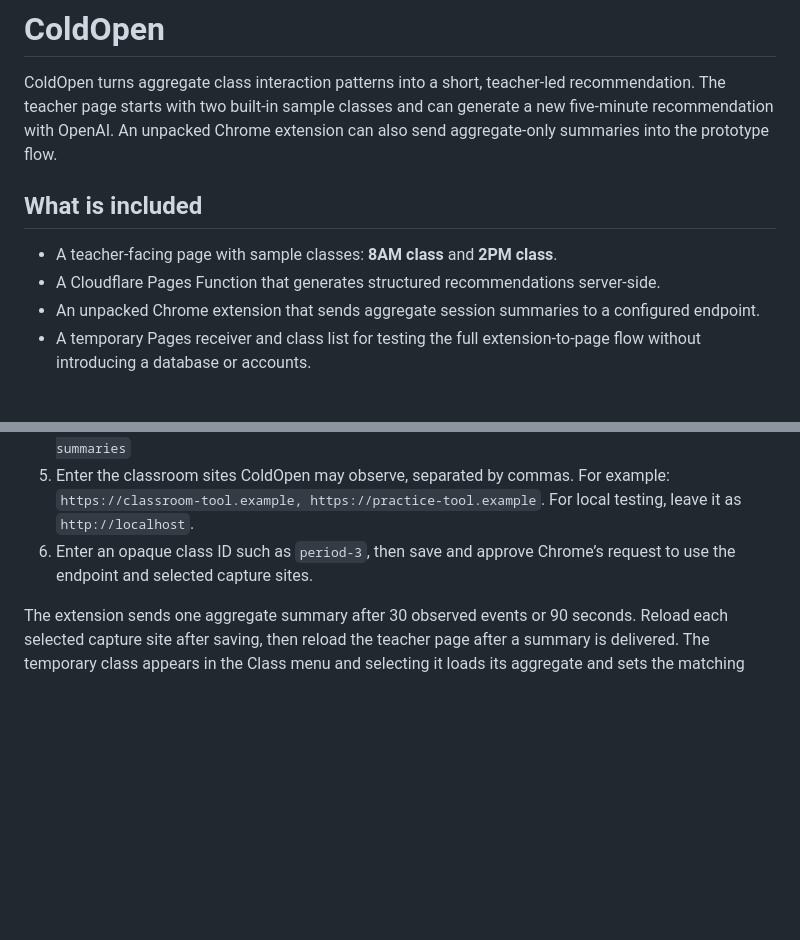
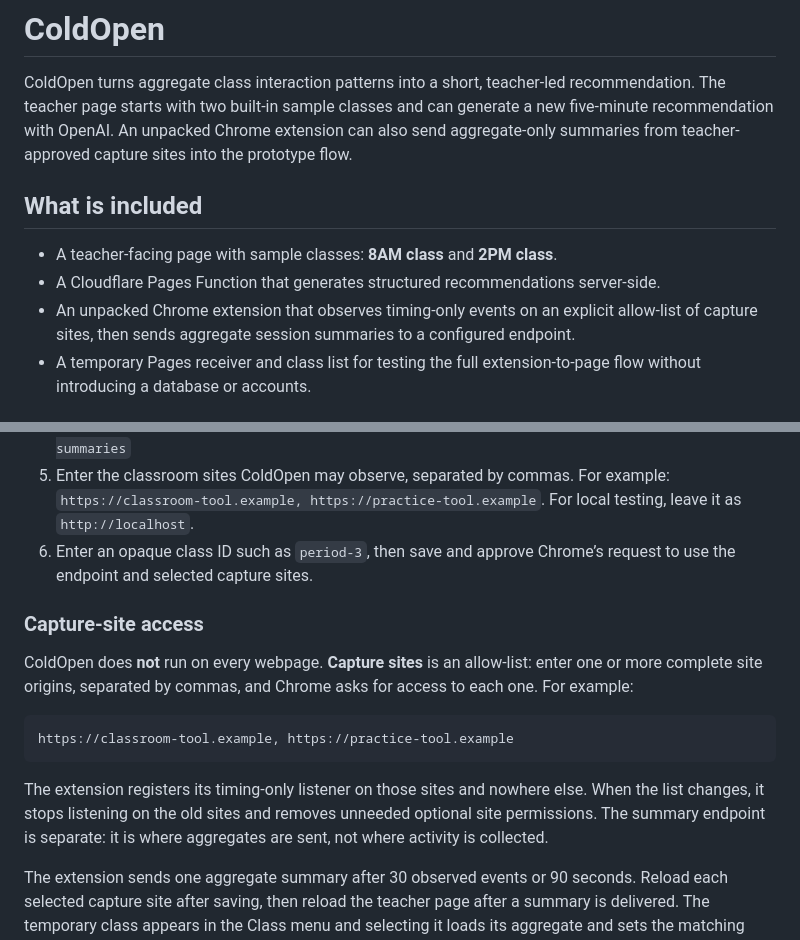
Before and after one commit to kevinl95/Cold-Open, a Markdown page: README.md, 2 parts joined by grey strips. Rendered like a GitHub page; blank space fills up the shorter version.

Commit message:
README polish

````diff
--- a/README.md
+++ b/README.md
@@ -3,13 +3,15 @@
 ColdOpen turns aggregate class interaction patterns into a short, teacher-led
 recommendation. The teacher page starts with two built-in sample classes and can
 generate a new five-minute recommendation with OpenAI. An unpacked Chrome extension
-can also send aggregate-only summaries into the prototype flow.
+can also send aggregate-only summaries from teacher-approved capture sites into the
+prototype flow.
 
 ## What is included
 
 - A teacher-facing page with sample classes: **8AM class** and **2PM class**.
 - A Cloudflare Pages Function that generates structured recommendations server-side.
-- An unpacked Chrome extension that sends aggregate session summaries to a configured
+- An unpacked Chrome extension that observes timing-only events on an explicit
+  allow-list of capture sites, then sends aggregate session summaries to a configured
   endpoint.
 - A temporary Pages receiver and class list for testing the full extension-to-page
   flow without introducing a database or accounts.
@@ -73,6 +75,21 @@ site.
 6. Enter an opaque class ID such as `period-3`, then save and approve Chrome’s
    request to use the endpoint and selected capture sites.
 
+### Capture-site access
+
+ColdOpen does **not** run on every webpage. **Capture sites** is an allow-list: enter
+one or more complete site origins, separated by commas, and Chrome asks for access to
+each one. For example:
+
+```text
+https://classroom-tool.example, https://practice-tool.example
+```
+
+The extension registers its timing-only listener on those sites and nowhere else.
+When the list changes, it stops listening on the old sites and removes unneeded
+optional site permissions. The summary endpoint is separate: it is where aggregates
+are sent, not where activity is collected.
+
 The extension sends one aggregate summary after 30 observed events or 90 seconds.
 Reload each selected capture site after saving, then reload the teacher page after a
 summary is delivered. The temporary class appears in the Class menu and selecting it
````
